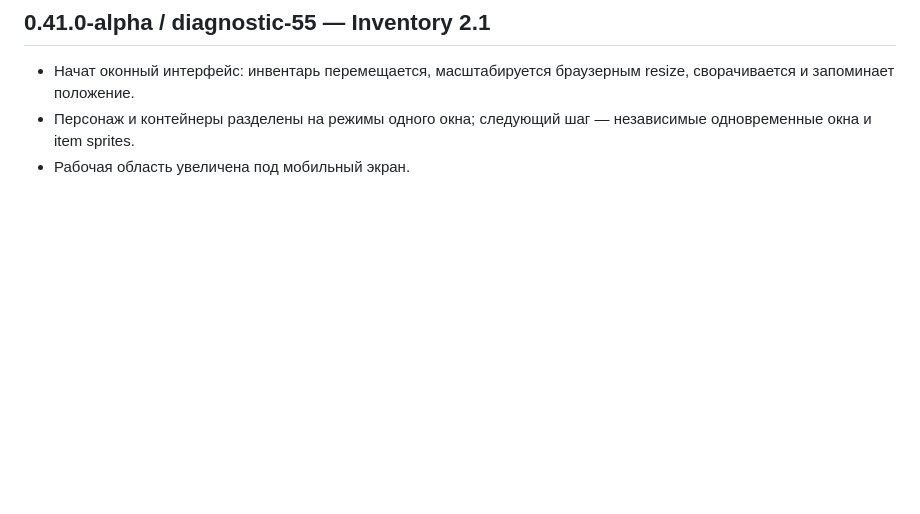
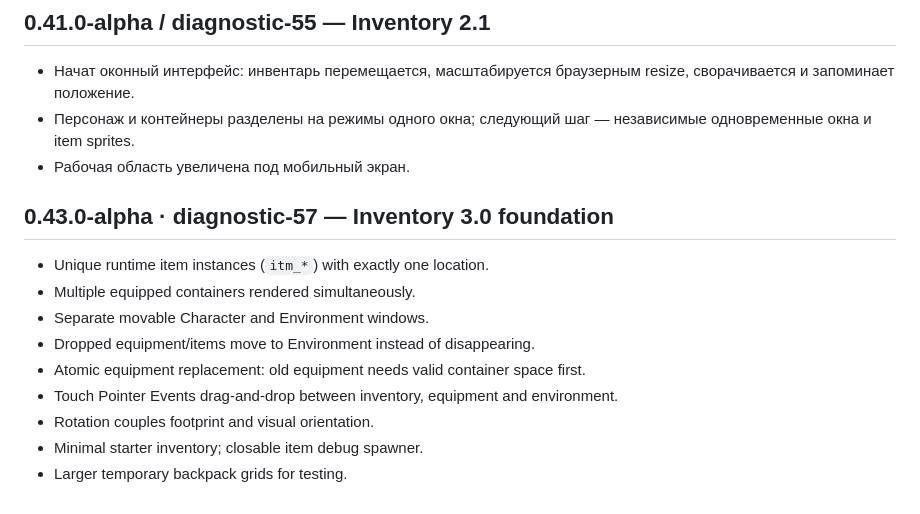
Before and after one commit to arttk800-bit/ErydanRPG, a Markdown page: DEVLOG.md, the part around the change. GitHub-like rendering; blank space fills up the shorter version.

Commit message:
devlog inventory 3.0 diagnostic-57

```diff
--- a/DEVLOG.md
+++ b/DEVLOG.md
@@ -40,3 +40,15 @@
 - Начат оконный интерфейс: инвентарь перемещается, масштабируется браузерным resize, сворачивается и запоминает положение.
 - Персонаж и контейнеры разделены на режимы одного окна; следующий шаг — независимые одновременные окна и item sprites.
 - Рабочая область увеличена под мобильный экран.
+
+
+## 0.43.0-alpha · diagnostic-57 — Inventory 3.0 foundation
+- Unique runtime item instances (`itm_*`) with exactly one location.
+- Multiple equipped containers rendered simultaneously.
+- Separate movable Character and Environment windows.
+- Dropped equipment/items move to Environment instead of disappearing.
+- Atomic equipment replacement: old equipment needs valid container space first.
+- Touch Pointer Events drag-and-drop between inventory, equipment and environment.
+- Rotation couples footprint and visual orientation.
+- Minimal starter inventory; closable item debug spawner.
+- Larger temporary backpack grids for testing.
```
